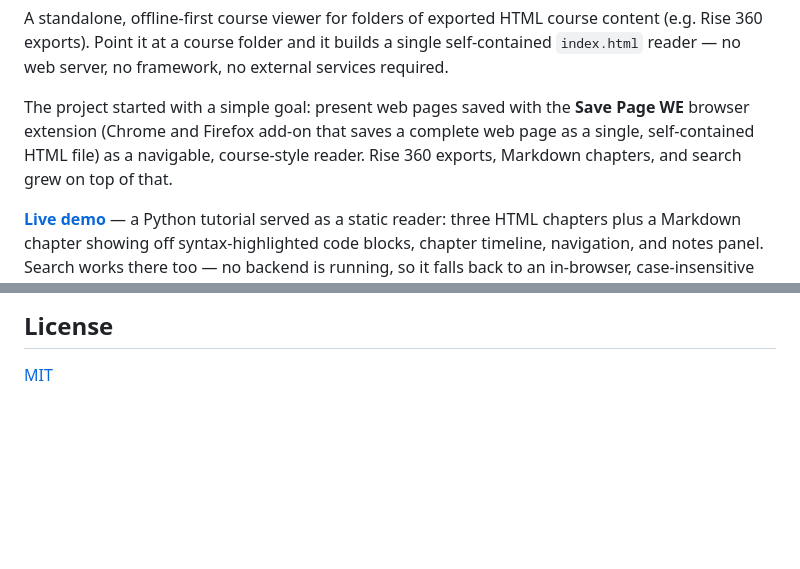
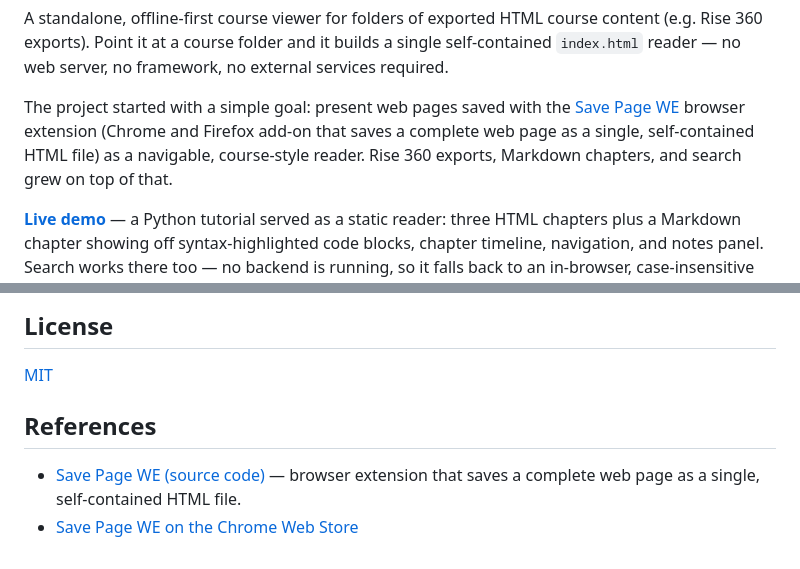
Before and after one commit to patchamama/LearnFlow-Navigator, a Markdown page: README.md, 2 parts joined by grey strips. Drawn GitHub-style; blank space fills up the shorter version.

Commit message:
docs: link Save Page WE and add a References section

```diff
--- a/README.md
+++ b/README.md
@@ -13,7 +13,7 @@
 
 A standalone, offline-first course viewer for folders of exported HTML course content (e.g. Rise 360 exports). Point it at a course folder and it builds a single self-contained `index.html` reader — no web server, no framework, no external services required.
 
-The project started with a simple goal: present web pages saved with the **Save Page WE** browser extension (Chrome and Firefox add-on that saves a complete web page as a single, self-contained HTML file) as a navigable, course-style reader. Rise 360 exports, Markdown chapters, and search grew on top of that.
+The project started with a simple goal: present web pages saved with the [Save Page WE](https://github.com/lrq3000/save-page-we-browser-extension) browser extension (Chrome and Firefox add-on that saves a complete web page as a single, self-contained HTML file) as a navigable, course-style reader. Rise 360 exports, Markdown chapters, and search grew on top of that.
 
 **[Live demo](https://patchamama.github.io/LearnFlow-Navigator/)** — a Python tutorial served as a static reader: three HTML chapters plus a Markdown chapter showing off syntax-highlighted code blocks, chapter timeline, navigation, and notes panel. Search works there too — no backend is running, so it falls back to an in-browser, case-insensitive search across chapter text.
 
@@ -127,3 +127,8 @@ See `CLAUDE.md` for a deeper architecture walkthrough.
 ## License
 
 [MIT](LICENSE)
+
+## References
+
+- [Save Page WE (source code)](https://github.com/lrq3000/save-page-we-browser-extension) — browser extension that saves a complete web page as a single, self-contained HTML file.
+- [Save Page WE on the Chrome Web Store](https://chromewebstore.google.com/detail/save-page-we/dhhpefjklgkmgeafimnjhojgjamoafof)
```
